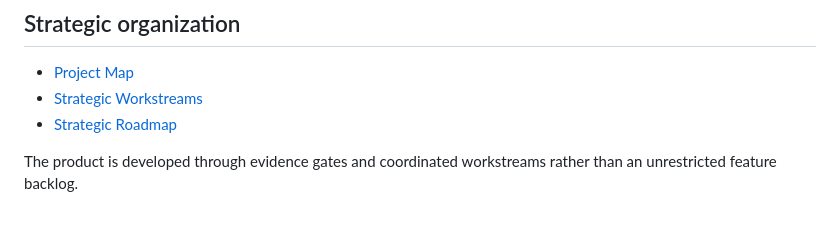
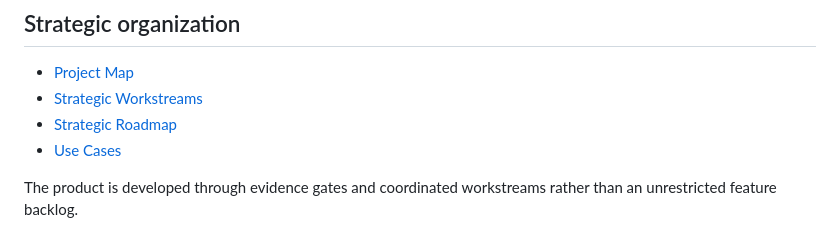
Before and after one commit to symbeon-labs/3l0-vision, a Markdown page: README.md, the part around the change. GitHub-like rendering.

Commit message:
docs: link 3L0 use cases

```diff
--- a/README.md
+++ b/README.md
@@ -180,6 +180,7 @@ The initial foundation now includes the ORC integration contract, design-token s
 - [Project Map](docs/project-map.md)
 - [Strategic Workstreams](docs/fronts.md)
 - [Strategic Roadmap](docs/roadmap.md)
+- [Use Cases](docs/use-cases.md)
 
 The product is developed through evidence gates and coordinated workstreams rather than an unrestricted feature backlog.
 
```
